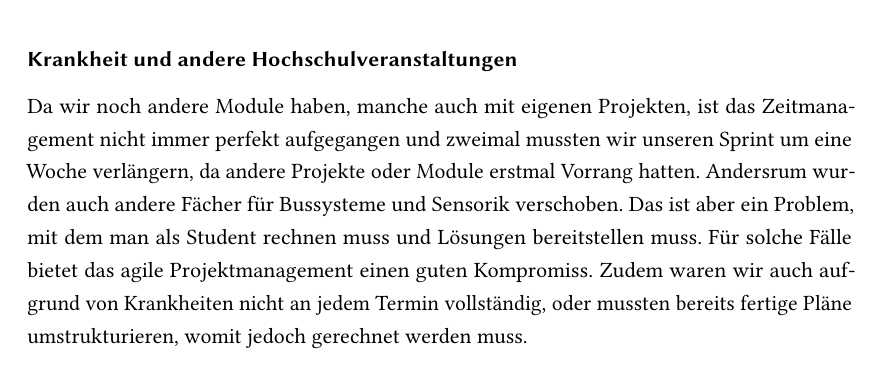
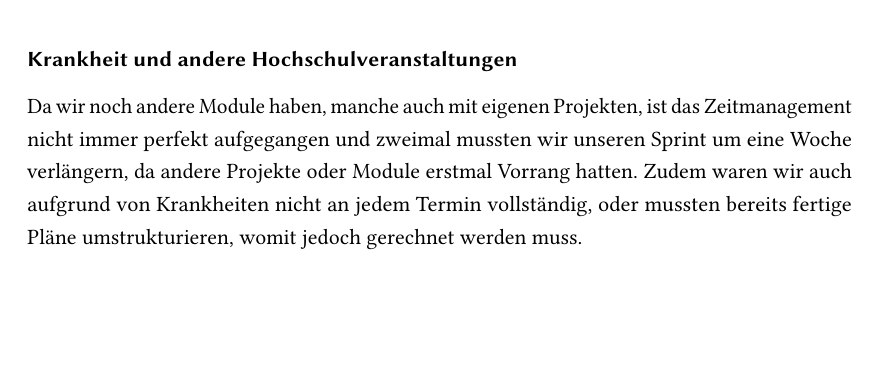
Before and after one commit to Matzel13/BU-Projekt, a LaTeX thesis (Bericht/sample.tex, which reads Bericht/Kapitel/projektarbeit.tex): part of page 12 of 17, cut so that both start at the same text, the shorter picture padded with empty space. Compiled offline with pdfLaTeX; an older LaTeX class or package is replaced by its successor.

Commit message:
projektarbeit update

```diff
--- a/Bericht/Kapitel/projektarbeit.tex
+++ b/Bericht/Kapitel/projektarbeit.tex
@@ -30,4 +30,7 @@ Wie im vorherigen Absatz erwähnt, haben wir uns für ein Bauteil entschieden, w
 %Hier je nachdem was im Abschnitt Schaltplan beschrieben wurde nochmal darauf eingehen, dass wir mithilfe von Jumpern mehrere Mögklichkeiten haben den Bus anzubinden
 
 \subsubsection{Krankheit und andere Hochschulveranstaltungen}
-Da wir noch andere Module haben, manche auch mit eigenen Projekten, ist das Zeitmanagement nicht immer perfekt aufgegangen und zweimal mussten wir unseren Sprint um eine Woche verlängern, da andere Projekte oder Module erstmal Vorrang hatten. Andersrum wurden auch andere Fächer für Bussysteme und Sensorik verschoben. Das ist aber ein Problem, mit dem man als Student rechnen muss und Lösungen bereitstellen muss. Für solche Fälle bietet das agile Projektmanagement einen guten Kompromiss. Zudem waren wir auch aufgrund von Krankheiten nicht an jedem Termin vollständig, oder mussten bereits fertige Pläne umstrukturieren, womit jedoch gerechnet werden muss.
+Da wir noch andere Module haben, manche auch mit eigenen Projekten, ist das Zeitmanagement nicht immer perfekt aufgegangen und zweimal mussten wir unseren Sprint um eine Woche verlängern, da andere Projekte oder Module erstmal Vorrang hatten. Zudem waren wir auch aufgrund von Krankheiten nicht an jedem Termin vollständig, oder mussten bereits fertige Pläne umstrukturieren, womit jedoch gerechnet werden muss.
+
+
+%Bild von Zeitplan einfügen
```
